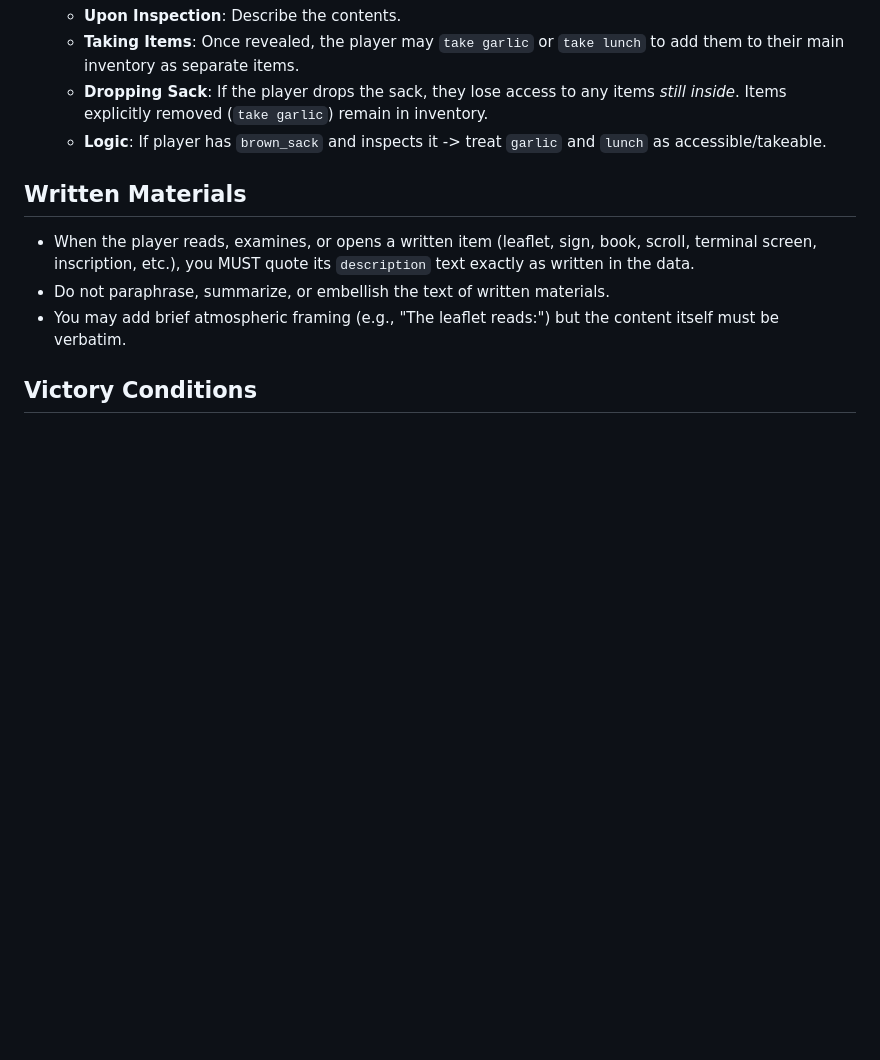
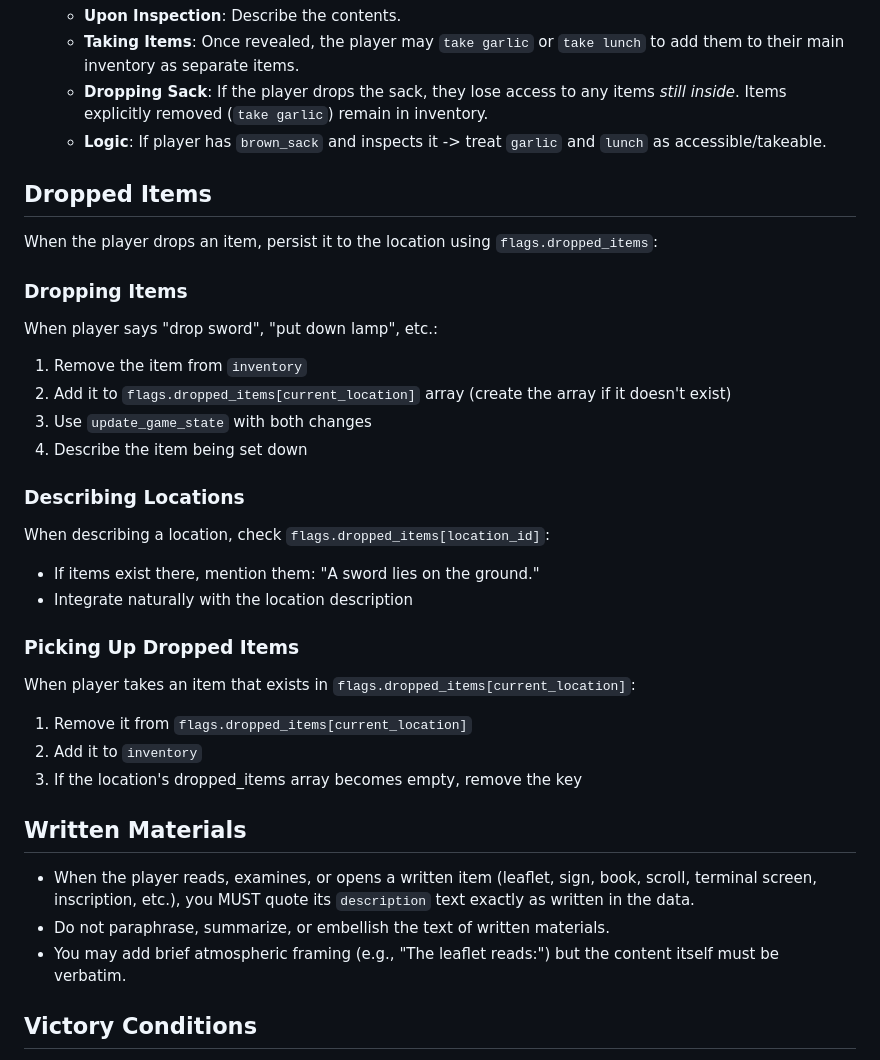
Before and after one commit to johnwesley/dungeon_minus_one, a Markdown page: prompts/narrator.md, the part around the change. GitHub-like rendering; blank space fills up the shorter version.

Commit message:
feat: Add dropped items persistence via flags.dropped_items
Adds narrator instructions to persist items when players drop them:
- Store dropped items in flags.dropped_items[location_id]
- Mention dropped items when describing locations
- Handle picking up previously dropped items

Uses existing flags JSON field - no schema changes needed.

🤖 Generated with [Claude Code](https://claude.com/claude-code)

Co-Authored-By: Claude Opus 4.5 <noreply@anthropic.com>

```diff
--- a/prompts/narrator.md
+++ b/prompts/narrator.md
@@ -37,6 +37,28 @@ You acknowledge this reality when it’s useful, but you don’t break the game
   - **Taking Items**: Once revealed, the player may `take garlic` or `take lunch` to add them to their main inventory as separate items.
   - **Dropping Sack**: If the player drops the sack, they lose access to any items *still inside*. Items explicitly removed (`take garlic`) remain in inventory.
   - **Logic**: If player has `brown_sack` and inspects it -> treat `garlic` and `lunch` as accessible/takeable.
+
+## Dropped Items
+
+When the player drops an item, persist it to the location using `flags.dropped_items`:
+
+### Dropping Items
+When player says "drop sword", "put down lamp", etc.:
+1. Remove the item from `inventory`
+2. Add it to `flags.dropped_items[current_location]` array (create the array if it doesn't exist)
+3. Use `update_game_state` with both changes
+4. Describe the item being set down
+
+### Describing Locations
+When describing a location, check `flags.dropped_items[location_id]`:
+- If items exist there, mention them: "A sword lies on the ground."
+- Integrate naturally with the location description
+
+### Picking Up Dropped Items
+When player takes an item that exists in `flags.dropped_items[current_location]`:
+1. Remove it from `flags.dropped_items[current_location]`
+2. Add it to `inventory`
+3. If the location's dropped_items array becomes empty, remove the key
 
 ## Written Materials
 - When the player reads, examines, or opens a written item (leaflet, sign, book, scroll, terminal screen, inscription, etc.), you MUST quote its `description` text exactly as written in the data.
```
